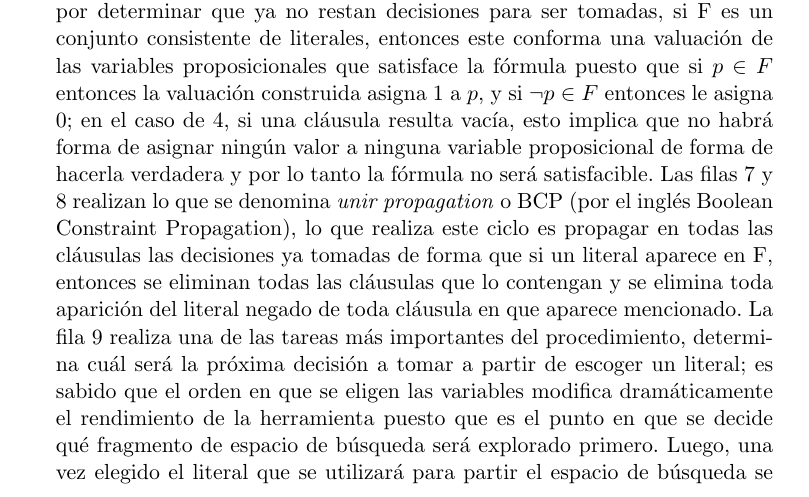
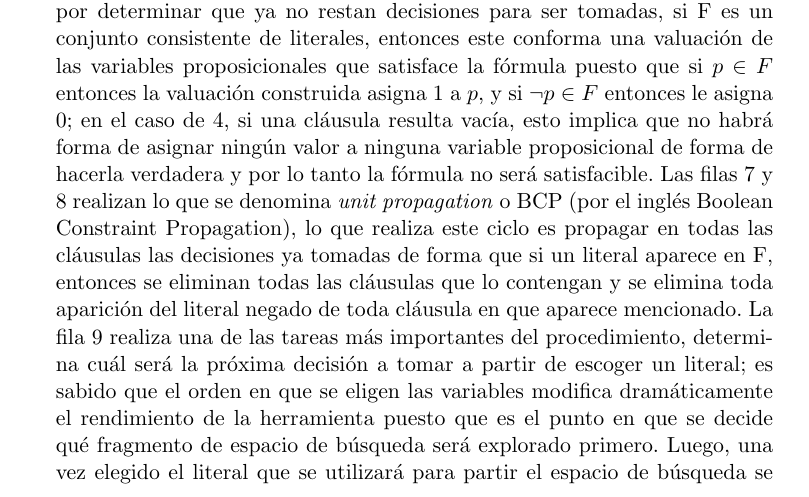
Before and after one commit to ivissani/rfm, a LaTeX thesis (tesis/tesis.tex, which reads tesis/preliminares.tex): part of page 27 of 40, cut so that both start at the same text. Compiled offline with pdfLaTeX.

Commit message:
Typo ("unir propagation")

```diff
--- a/tesis/preliminares.tex
+++ b/tesis/preliminares.tex
@@ -290,7 +290,7 @@ DPLL (F $\in \mathit{Form}(\mathcal{V})$ in CNF)
 
 El algoritmo presentado en List.~\ref{DPLL}, comúnmente conocido como \emph{DPLL}, es un procedimiento que permite implementar un \ssolver cuyo comportamiento resulta radicalmente más eficiente que el presentado en List.~\ref{naif}. Esta modificación en la eficiencia del procedimiento proviene del tratamiento que se hace de las cláusulas unitarias y cómo la asignación de valores a estas repercute sobre la fórmula que se está analizando.
 
-Los puntos claves del algoritmo son los que aparecen en las filas identificadas como 2, 4, 7, 8 y 9. En el caso de 2 y 4 porque son los puntos en los que se determina si la fórmula es satisfacible o no. En el caso del condicional que aparece en la fila 2 la fórmula se determina como satisfacible por determinar que ya no restan decisiones para ser tomadas, si F es un conjunto consistente de literales, entonces este conforma una valuación de las variables proposicionales que satisface la fórmula puesto que si $p \in F$ entonces la valuación construida asigna 1 a $p$, y si $\neg p \in F$ entonces le asigna 0; en el caso de 4, si una cláusula resulta vacía, esto implica que no habrá forma de asignar ningún valor a ninguna variable proposicional de forma de hacerla verdadera y por lo tanto la fórmula no será satisfacible. Las filas 7 y 8 realizan lo que se denomina \emph{unir propagation} o BCP (por el inglés Boolean Constraint Propagation), lo que realiza este ciclo es propagar en todas las cláusulas las decisiones ya tomadas de forma que si un literal aparece en F, entonces se eliminan todas las cláusulas que lo contengan y se elimina toda aparición del literal negado de toda cláusula en que aparece mencionado. La fila 9 realiza una de las tareas más importantes del procedimiento, determina cuál será la próxima decisión a tomar a partir de escoger un literal; es sabido que el orden en que se eligen las variables modifica dramáticamente el rendimiento de la herramienta puesto que es el punto en que se decide qué fragmento de espacio de búsqueda será explorado primero. Luego, una vez elegido el literal que se utilizará para partir el espacio de búsqueda se aplica el procedimiento reculsivamente sobre los dos espacios disjuntos de soluciones determinados por $l$ y por $\neg l$.
+Los puntos claves del algoritmo son los que aparecen en las filas identificadas como 2, 4, 7, 8 y 9. En el caso de 2 y 4 porque son los puntos en los que se determina si la fórmula es satisfacible o no. En el caso del condicional que aparece en la fila 2 la fórmula se determina como satisfacible por determinar que ya no restan decisiones para ser tomadas, si F es un conjunto consistente de literales, entonces este conforma una valuación de las variables proposicionales que satisface la fórmula puesto que si $p \in F$ entonces la valuación construida asigna 1 a $p$, y si $\neg p \in F$ entonces le asigna 0; en el caso de 4, si una cláusula resulta vacía, esto implica que no habrá forma de asignar ningún valor a ninguna variable proposicional de forma de hacerla verdadera y por lo tanto la fórmula no será satisfacible. Las filas 7 y 8 realizan lo que se denomina \emph{unit propagation} o BCP (por el inglés Boolean Constraint Propagation), lo que realiza este ciclo es propagar en todas las cláusulas las decisiones ya tomadas de forma que si un literal aparece en F, entonces se eliminan todas las cláusulas que lo contengan y se elimina toda aparición del literal negado de toda cláusula en que aparece mencionado. La fila 9 realiza una de las tareas más importantes del procedimiento, determina cuál será la próxima decisión a tomar a partir de escoger un literal; es sabido que el orden en que se eligen las variables modifica dramáticamente el rendimiento de la herramienta puesto que es el punto en que se decide qué fragmento de espacio de búsqueda será explorado primero. Luego, una vez elegido el literal que se utilizará para partir el espacio de búsqueda se aplica el procedimiento reculsivamente sobre los dos espacios disjuntos de soluciones determinados por $l$ y por $\neg l$.
 
 La mayor diferencia entre el algoritmo del List.~\ref{DPLL} y el de List.~\ref{naif} es precisamente la introducción de la técnica de BCP. Esta técnica permite aplicar un conjuntos de decisiones ya tomadas simplificando la fórmula y reduciendo así el espacio de búsqueda a recorrer. Estudios han demostrado que los \ssolver modernos que implementan esta técnica de propagación inviten aproximadamente el 90\% del tiempo realizando esta tarea\cite{???} y es por esta razón que las partes más críticas de la implementación de un \ssolver son aquellas que están involucradas en la resolución de BCP. Ejemplos de esto son técnicas como ...\marginpar{mencionar las cosas relevantes como punteros a cláusulas y two watch literals.}
 
```
